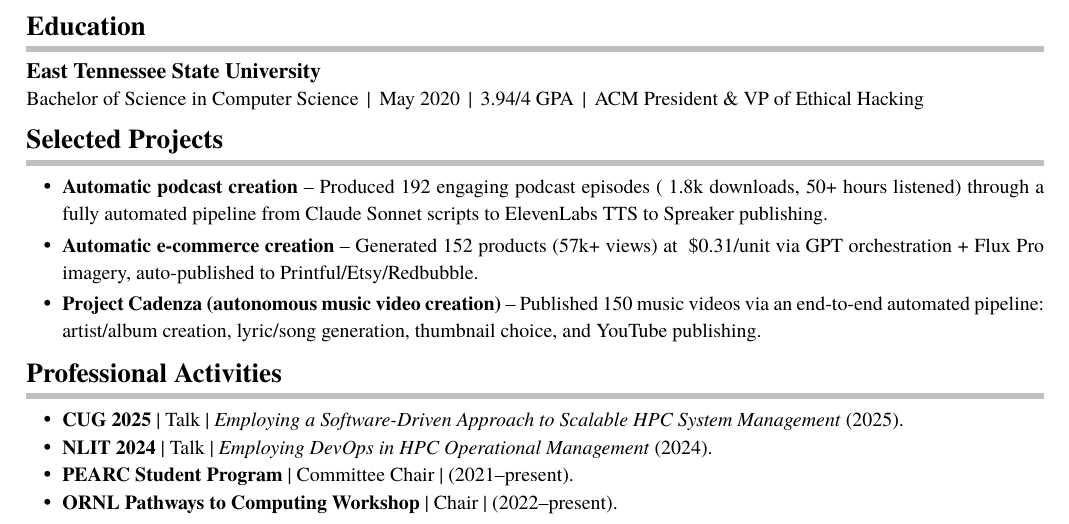
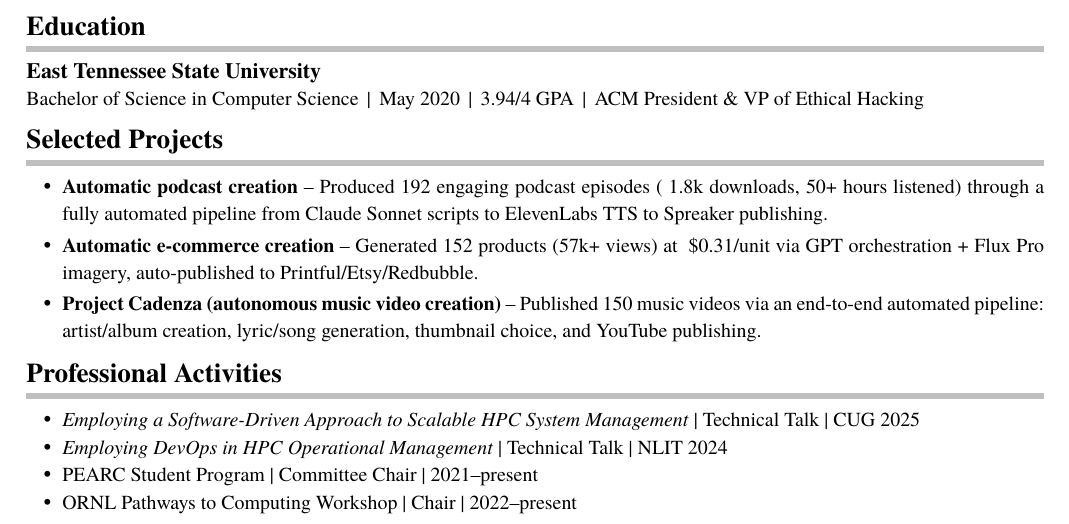
Before and after one commit to AroSwift/resume, a LaTeX CV (resume.tex): part of the page, cut so that both start at the same text. Compiled offline with XeLaTeX; a missing font is replaced by an installed copy or a similar font.

Commit message:
Re-order professional activities

```diff
--- a/resume.tex
+++ b/resume.tex
@@ -201,10 +201,10 @@
 \resumesection{Professional Activities}
 
 \begin{itemize}[leftmargin=18pt,itemsep=-2pt,topsep=0pt]
-  \regbullet{\textbf{CUG 2025}  |  Talk  |  \emph{Employing a Software-Driven Approach to Scalable HPC System Management} (2025).}
-  \regbullet{\textbf{NLIT 2024}  |  Talk  |  \emph{Employing DevOps in HPC Operational Management} (2024).}
-  \regbullet{\textbf{PEARC Student Program}  |  Committee Chair  |  (2021--present).}
-  \regbullet{\textbf{ORNL Pathways to Computing Workshop}  |  Chair  |  (2022--present).}
+  \regbullet{\emph{Employing a Software-Driven Approach to Scalable HPC System Management}  |  Technical Talk  |  CUG 2025}
+  \regbullet{\emph{Employing DevOps in HPC Operational Management}  |  Technical Talk  |  NLIT 2024}
+  \regbullet{PEARC Student Program  |  Committee Chair  |  2021--present}
+  \regbullet{ORNL Pathways to Computing Workshop  |  Chair  |  2022--present}
 \end{itemize}
 \vspace{3pt}
 
```
Also changed, not shown: resume.pdf.
